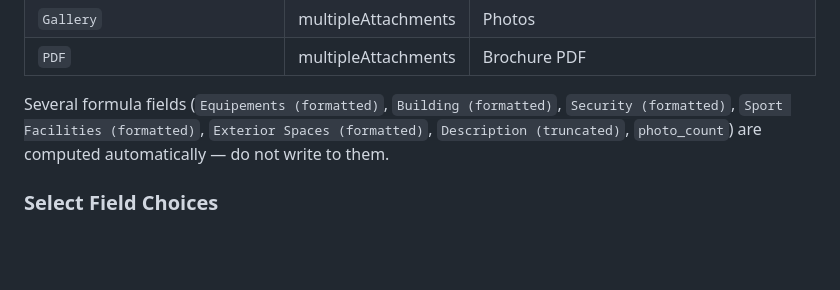
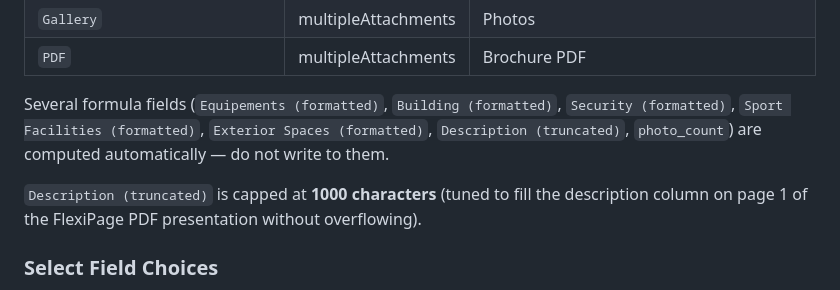
Before and after one commit to dkyone/ou7line-sitemaps, a Markdown page: CLAUDE.md, the part around the change. GitHub-like rendering; blank space fills up the shorter version.

Commit message:
docs: update Description (truncated) limit to 1000 chars in CLAUDE.md
https://claude.ai/code/session_01SifncWfoi41ngHH6WmF6A6

```diff
--- a/CLAUDE.md
+++ b/CLAUDE.md
@@ -110,6 +110,8 @@ Use the Airtable MCP tools (`mcp__cc3a38fc-a210-46c4-8383-0b2a1265c671__*`) to r
 
 Several formula fields (`Equipements (formatted)`, `Building (formatted)`, `Security (formatted)`, `Sport Facilities (formatted)`, `Exterior Spaces (formatted)`, `Description (truncated)`, `photo_count`) are computed automatically — do not write to them.
 
+`Description (truncated)` is capped at **1000 characters** (tuned to fill the description column on page 1 of the FlexiPage PDF presentation without overflowing).
+
 ### Select Field Choices
 
 **Location** (singleSelect)
```
